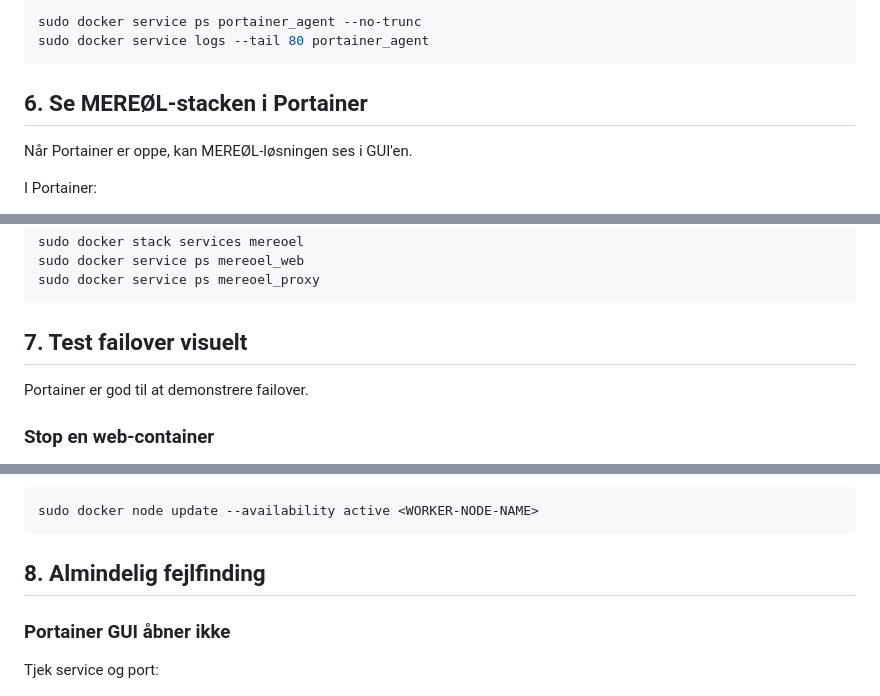
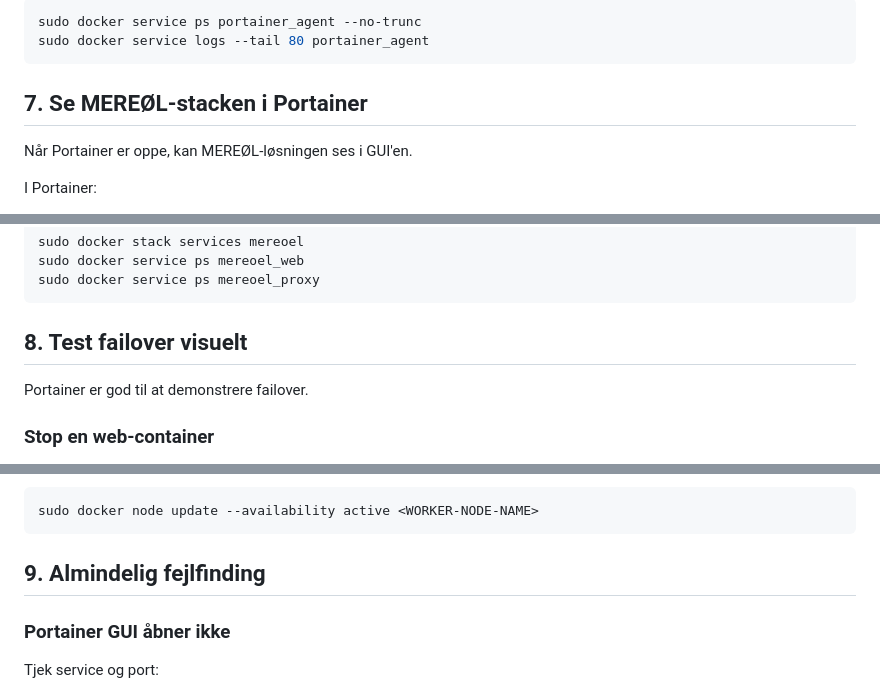
Before and after one commit to madsdude/H6-Mereoel, a Markdown page: docs/PORTAINER.md, 3 parts joined by grey strips. GitHub-like rendering.

````diff
--- a/docs/PORTAINER.md
+++ b/docs/PORTAINER.md
@@ -141,7 +217,7 @@ sudo docker service ps portainer_agent --no-trunc
 sudo docker service logs --tail 80 portainer_agent
 ```
 
-## 6. Se MEREØL-stacken i Portainer
+## 7. Se MEREØL-stacken i Portainer
 
 Når Portainer er oppe, kan MEREØL-løsningen ses i GUI'en.
 
@@ -165,7 +241,7 @@ sudo docker service ps mereoel_web
 sudo docker service ps mereoel_proxy
 ```
 
-## 7. Test failover visuelt
+## 8. Test failover visuelt
 
 Portainer er god til at demonstrere failover.
 
@@ -211,7 +287,7 @@ Aktiver noden igen:
 sudo docker node update --availability active <WORKER-NODE-NAME>
 ```
 
-## 8. Almindelig fejlfinding
+## 9. Almindelig fejlfinding
 
 ### Portainer GUI åbner ikke
 
````
Also changed, not shown: other parts of docs/PORTAINER.md (+78 -2 lines).
